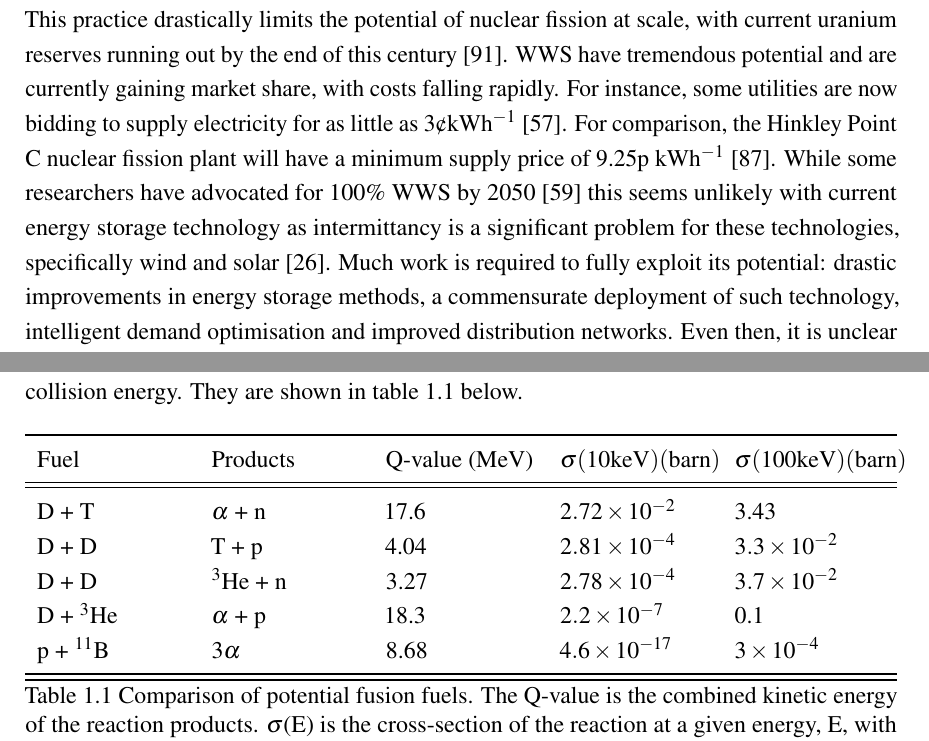
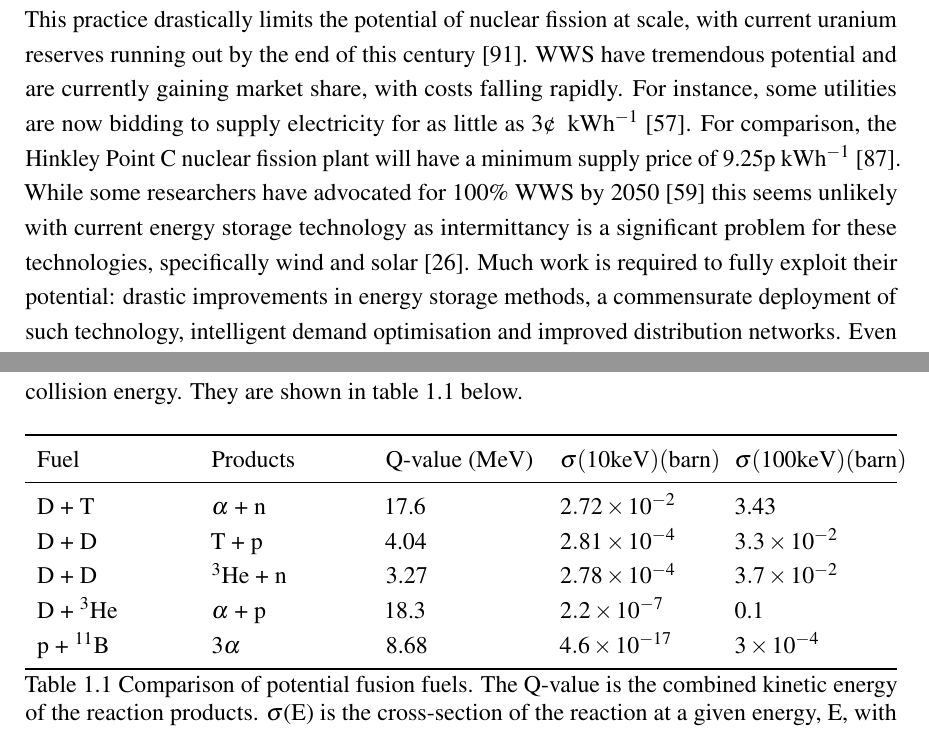
Before and after one commit to thomas-fred/thesis, a LaTeX thesis (thesis.tex, which reads Chapter0/chapter0.tex): two parts of pages 24 and 26 of 152, joined at a grey line, cut so that both start at the same text. Compiled offline with pdfLaTeX.

Commit message:
Fixed an erroneous reference and corrected table formatting

```diff
--- a/Chapter0/chapter0.tex
+++ b/Chapter0/chapter0.tex
@@ -23,7 +23,7 @@ The main sources of GHG emission that humans are responsible for are combustion
 
 Low-carbon electricity production is currently produced from nuclear fission and renewables such as solar photovoltaic, solar thermal, wind, hydro, tidal, geothermal and biofuels. The acronym WWS (Wind, Water and Solar) \nomenclature[z]{WWS}{Wind, Water \& Solar} summarises the renewable methods with greatest potential for widespread adoption.
 
-While nuclear fission is very safe by the metric of energy produced per death caused \cite{Markandya2007} it has spawned several major accidents, suffers from issues of public acceptability, radioactive waste storage and, more recently, construction cost. Additionally, the current trend for an open fuel cycle where nuclear fuel is not reprocessed and then reused is wasteful. This practice drastically limits the potential of nuclear fission at scale, with current uranium reserves running out by the end of this century \cite{OECD2013}. WWS have tremendous potential and are currently gaining market share, with costs falling rapidly. For instance, some utilities are now bidding to supply electricity for as little as 3\textcent kWh$^{-1}$ \cite{IRENA2018}. For comparison, the Hinkley Point C nuclear fission plant will have a minimum supply price of 9.25p kWh$^{-1}$ \cite{NAO2017}. While some researchers have advocated for 100\% WWS by 2050 \cite{Jacobson2018} this seems unlikely with current energy storage technology as intermittancy is a significant problem for these technologies, specifically wind and solar \cite{Clack2017}. Much work is required to fully exploit its potential: drastic improvements in energy storage methods, a commensurate deployment of such technology, intelligent demand optimisation and improved distribution networks. Even then, it is unclear if WWS and/or nuclear fission could provide enough electricity for our future society.
+While nuclear fission is very safe by the metric of energy produced per death caused \cite{Markandya2007} it has spawned several major accidents, suffers from issues of public acceptability, radioactive waste storage and, more recently, construction cost. Additionally, the current trend for an open fuel cycle where nuclear fuel is not reprocessed and then reused is wasteful. This practice drastically limits the potential of nuclear fission at scale, with current uranium reserves running out by the end of this century \cite{OECD2013}. WWS have tremendous potential and are currently gaining market share, with costs falling rapidly. For instance, some utilities are now bidding to supply electricity for as little as 3\textcent \: kWh$^{-1}$ \cite{IRENA2018}. For comparison, the Hinkley Point C nuclear fission plant will have a minimum supply price of 9.25p kWh$^{-1}$ \cite{NAO2017}. While some researchers have advocated for 100\% WWS by 2050 \cite{Jacobson2018} this seems unlikely with current energy storage technology as intermittancy is a significant problem for these technologies, specifically wind and solar \cite{Clack2017}. Much work is required to fully exploit their potential: drastic improvements in energy storage methods, a commensurate deployment of such technology, intelligent demand optimisation and improved distribution networks. Even then, it is unclear if WWS and/or nuclear fission could provide enough electricity for our future society.
 
 \section{Nuclear fusion}
 A potential future alternative to both WWS and nuclear fission is nuclear fusion, the process of combining nuclei by which stars shine. Nuclear fusion power has several desirable attributes:
@@ -60,13 +60,13 @@ Given this, it is only plausible to employ light nuclei for energy production. O
   \centering
   \begin{tabu} to \textwidth {X X X X X}
     \toprule
-    Fuel          & Products          & Q-value (MeV) & $\sigma \mathrm{(10 keV) (barn)}$ & $\sigma \mathrm{(100 keV) (barn)}$ \\ \midrule
+    Fuel          & Products          & Q-value (MeV) & $\sigma \mathrm{(10 keV) (barn)}$ & $\sigma \mathrm{(100 keV) (barn)}$ \\
     \midrule
     D + T         & $\alpha$ + n        & 17.6          & $2.72\times10^{-2}$    & 3.43                    \\
     D + D         & T + p             & 4.04          & $2.81\times10^{-4}$    & $3.3\times10^{-2}$      \\
     D + D         & $^{3}$He + n      & 3.27          & $2.78\times10^{-4}$    & $3.7\times10^{-2}$      \\
     D + $^{3}$He  & $\alpha$ + p        & 18.3          & $2.2\times10^{-7}$     & 0.1                     \\
-    p + $^{11}$B  & $3\alpha$           & 8.68          & $4.6\times10^{-17}$    & $3\times10^{-4}$        \\ \bottomrule
+    p + $^{11}$B  & $3\alpha$           & 8.68          & $4.6\times10^{-17}$    & $3\times10^{-4}$        \\
     \bottomrule
   \end{tabu}
   \caption{Comparison of potential fusion fuels. The Q-value is the combined kinetic energy of the reaction products. $\sigma$(E) is the cross-section of the reaction at a given energy, E, with centre-of-mass energies.}
```
Also changed, not shown: Chapter0/chapter0.tex (2 more changed lines).
